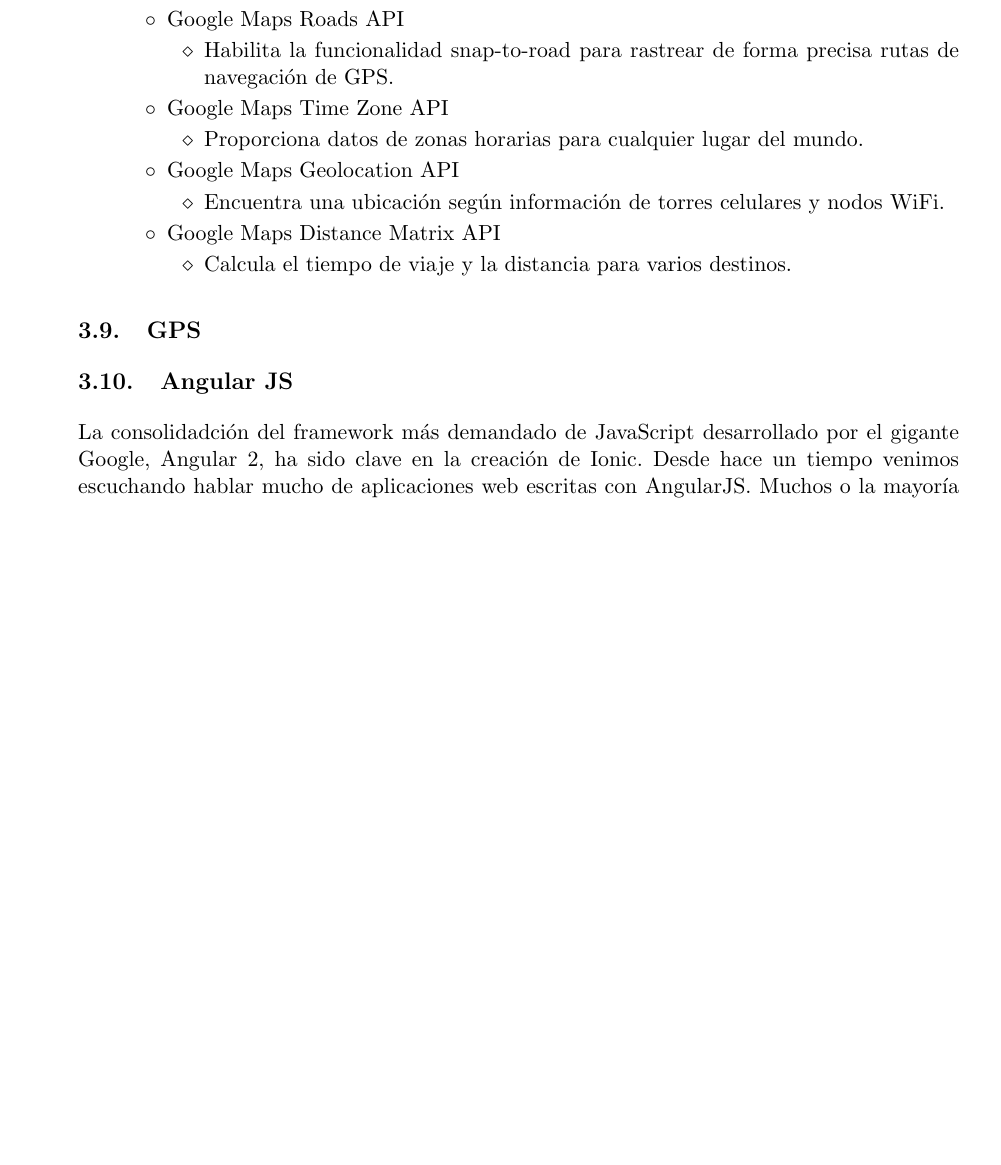
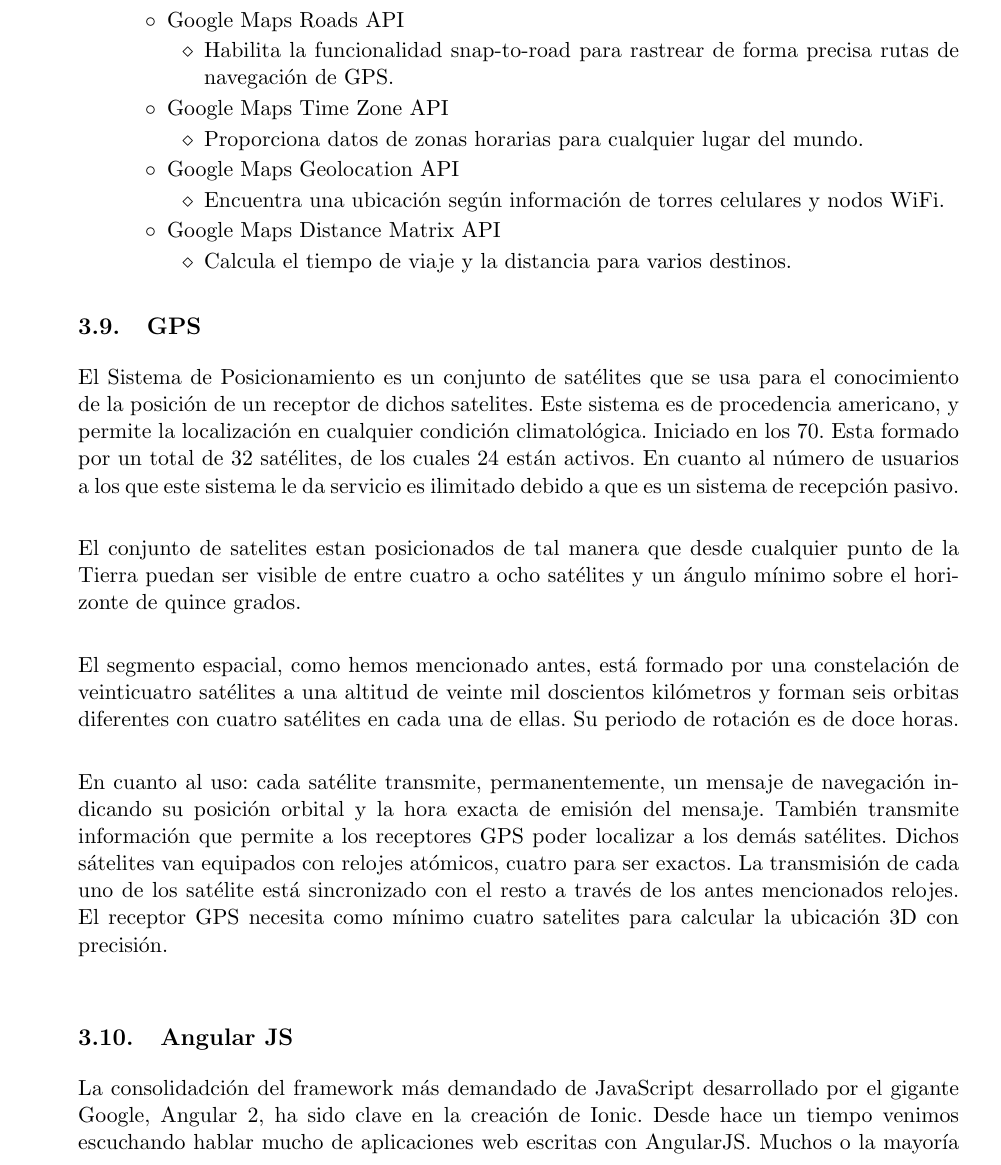
Before and after one commit to gutierrezruben/Latex, a LaTeX document (anteproyecto.tex): part of page 15 of 31, cut so that both start at the same text, the shorter picture padded with empty space. Compiled offline with pdfLaTeX.

Commit message:
Gps acabado (puede ampliarse)

```diff
--- a/anteproyecto.tex
+++ b/anteproyecto.tex
@@ -1018,6 +1018,34 @@
 
         \subsection{GPS}\\
 
+          El Sistema de Posicionamiento es un conjunto de satélites que se usa
+          para el conocimiento de la posición de un receptor de dichos satelites.
+          Este sistema es de procedencia americano, y permite la localización en
+          cualquier condición climatológica. Iniciado en los 70. Esta formado
+          por un total de 32 satélites, de los cuales 24 están activos. En
+          cuanto al número de usuarios a los que este sistema le da servicio es
+          ilimitado debido a que es un sistema de recepción pasivo.\\
+
+          El conjunto de satelites estan posicionados de tal manera que desde
+          cualquier punto de la Tierra puedan ser visible de entre cuatro a
+          ocho satélites y un ángulo mínimo sobre el horizonte de quince grados.\\
+
+          El segmento espacial, como hemos mencionado antes, está formado por
+          una constelación de veinticuatro satélites a una altitud de veinte mil
+          doscientos kilómetros y forman seis orbitas diferentes con cuatro
+          satélites en cada una de ellas. Su periodo de rotación es de doce
+          horas.\\
+
+          En cuanto al uso: cada satélite transmite, permanentemente, un mensaje
+          de navegación indicando su posición orbital y la hora exacta de emisión
+          del mensaje. También transmite información que permite a los receptores
+          GPS poder localizar a los demás satélites. Dichos sátelites van
+          equipados con relojes atómicos, cuatro para ser exactos. La transmisión
+          de cada uno de los satélite está sincronizado con el resto a través de
+          los antes mencionados relojes. El receptor GPS necesita como mínimo
+          cuatro satelites para calcular la ubicación 3D con precisión.\\
+
+
         \subsection{Angular JS}\\
 
             La consolidadción del framework más demandado de JavaScript desarrollado
```
Also changed, not shown: 3 other files.
